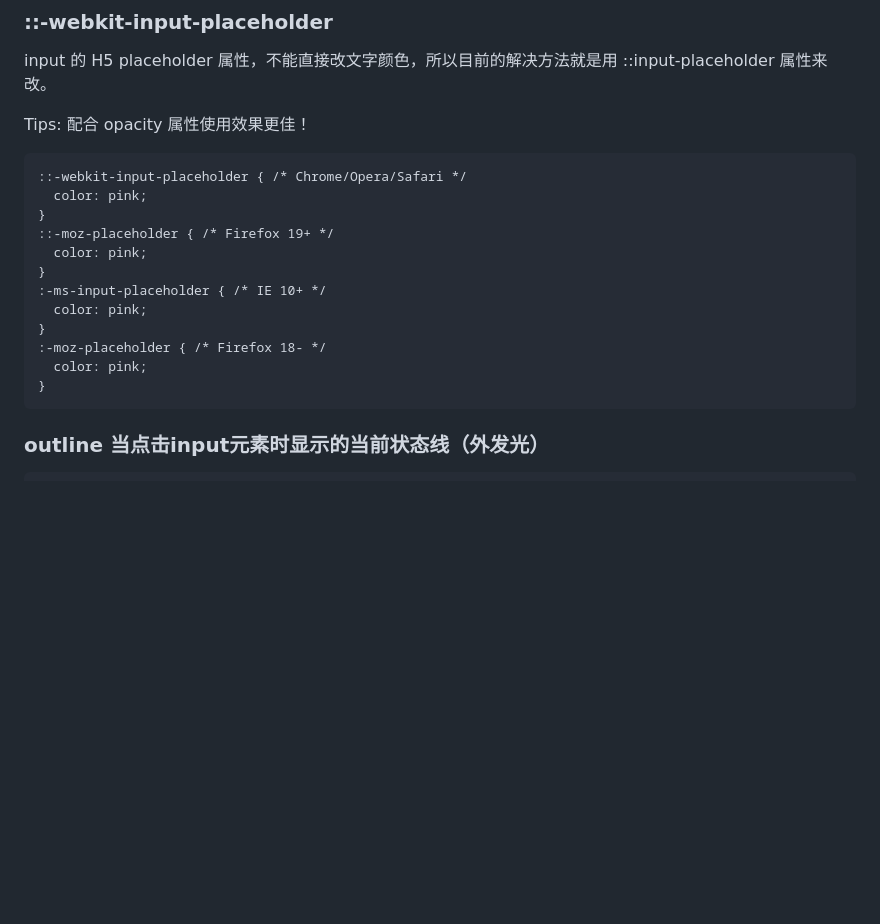
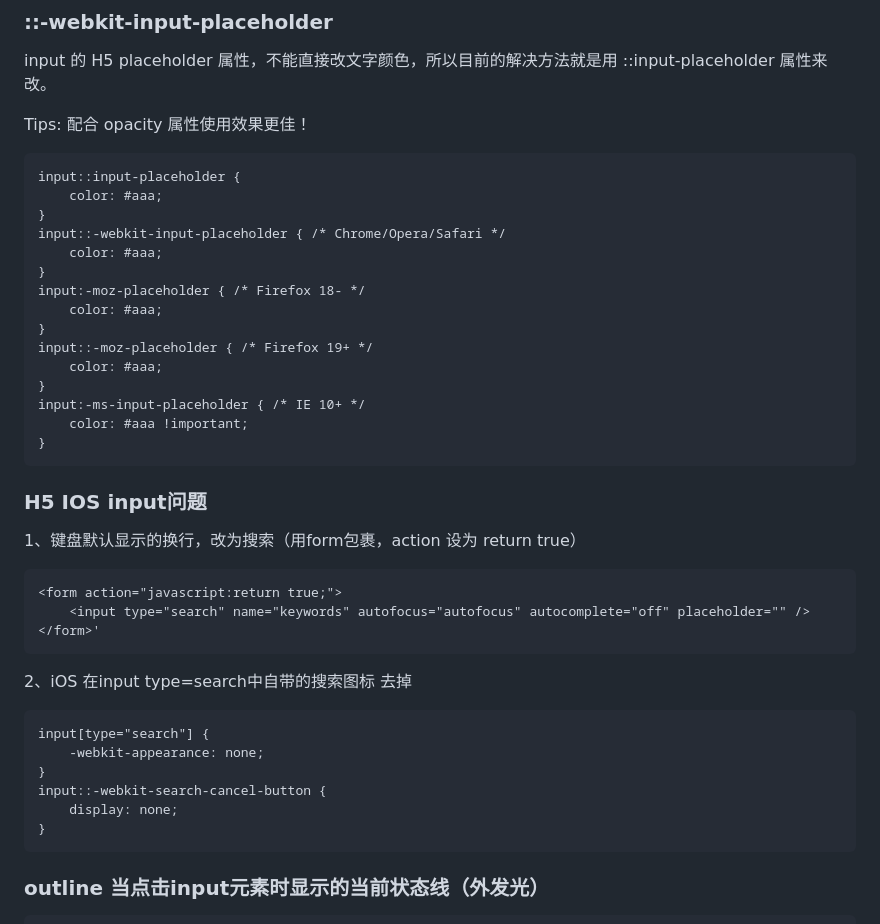
Before and after one commit to 438198602/frontend, a Markdown page: 常见的css样式.md, the part around the change. Drawn GitHub-style; blank space fills up the shorter version.

````diff
--- a/常见的css样式.md
+++ b/常见的css样式.md
@@ -115,17 +115,37 @@ input 的 H5 placeholder 属性，不能直接改文字颜色，所以目前的
 Tips: 配合 opacity 属性使用效果更佳！
 
 ```
-::-webkit-input-placeholder { /* Chrome/Opera/Safari */
-  color: pink;
+input::input-placeholder {
+	color: #aaa;
 }
-::-moz-placeholder { /* Firefox 19+ */
-  color: pink;
+input::-webkit-input-placeholder { /* Chrome/Opera/Safari */
+	color: #aaa;
 }
-:-ms-input-placeholder { /* IE 10+ */
-  color: pink;
+input:-moz-placeholder { /* Firefox 18- */
+	color: #aaa;
 }
-:-moz-placeholder { /* Firefox 18- */
-  color: pink;
+input::-moz-placeholder { /* Firefox 19+ */
+	color: #aaa;
+}
+input:-ms-input-placeholder { /* IE 10+ */
+	color: #aaa !important;
+}
+```
+
+### H5 IOS input问题
+1、键盘默认显示的换行，改为搜索（用form包裹，action 设为 return true）
+```
+<form action="javascript:return true;">
+    <input type="search" name="keywords" autofocus="autofocus" autocomplete="off" placeholder="" />
+</form>'
+```
+2、iOS 在input type=search中自带的搜索图标 去掉
+```
+input[type="search"] {
+    -webkit-appearance: none;
+}
+input::-webkit-search-cancel-button {
+    display: none;
 }
 ```
 
````
